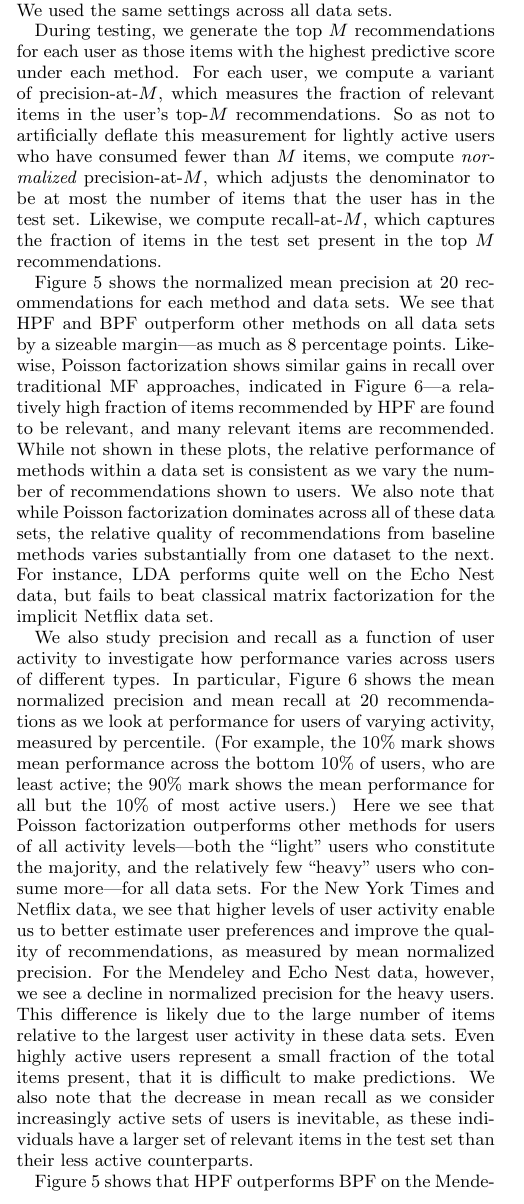
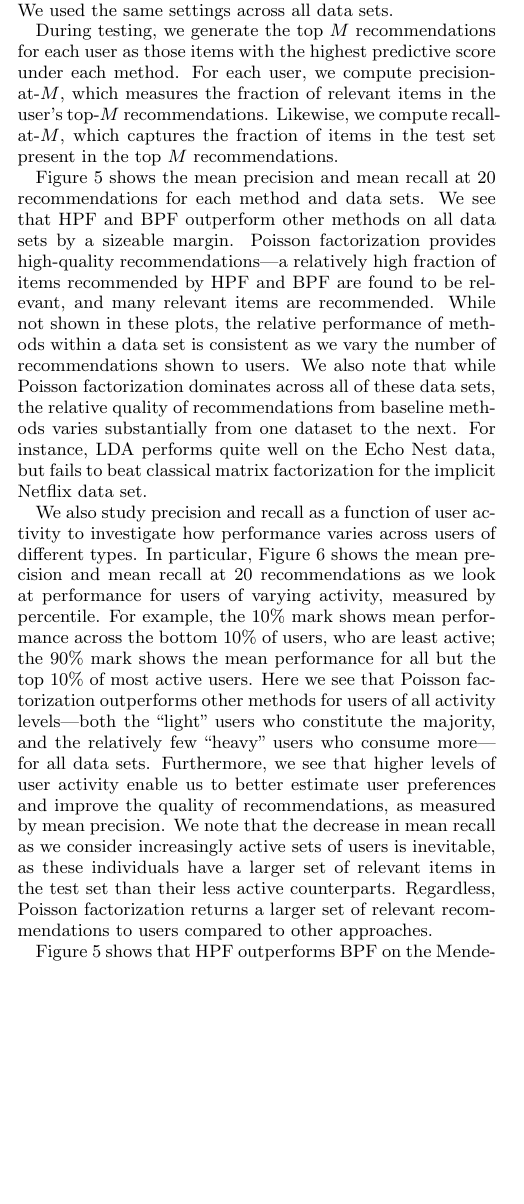
Before and after one commit to premgopalan/hgaprec, a LaTeX paper (KDD-paper/bpf-kdd.tex, which reads KDD-paper/eval.tex): part of one column of page 8 of 11, cut so that both start at the same text, the shorter picture padded with empty space. Compiled offline with pdfLaTeX.

Commit message:
regular precision measure back in, pass on eval

```diff
--- a/KDD-paper/eval.tex
+++ b/KDD-paper/eval.tex
@@ -3,3 +3,6 @@
 \includegraphics[width=\textwidth]{figures/mean_precision_at_20.pdf}\\
 \includegraphics[width=\textwidth]{figures/mean_recall_at_20.pdf}\\
 \caption{Predictive performance on data sets. The top and bottom plots
+  show the mean precision and mean recall at 20 recommendations,
+  respectively. While baseline performance varies across data sets,
+  HPF and BPF consistently outperform competing methods.}
@@ -185,28 +184,18 @@ same settings across all data sets.
 
 During testing, we generate the top $M$ recommendations for each user
 as those items with the highest predictive score under each
-method. For each user, we compute a variant of precision-at-$M$, which
+method. For each user, we compute precision-at-$M$, which
 measures the fraction of relevant items in the user's top-$M$
-recommendations. So as not to artificially deflate this measurement
-for lightly active users who have consumed fewer than $M$ items, we
-compute {\it normalized} precision-at-$M$, which adjusts the
-denominator to be at most the number of items that the user has in the
-test set. Likewise, we compute recall-at-$M$, which captures the
-fraction of items in the test set present in the top $M$
+recommendations. Likewise, we compute recall-at-$M$, which captures
+the fraction of items in the test set present in the top $M$
 recommendations.
 
-%% \begin{equation*}
-%%   \textrm{NPrec}@M = \frac{|~\textrm{relevant items at $M$ recommendations}~|}
-%%          {\mathrm{min}(M, |~\textrm{relevant items}~|)}
-%% \end{equation*}
-
-\myfig{precision_recall} shows the normalized mean precision at 20
-recommendations for each method and data sets. We see that HPF and BPF
-outperform other methods on all data sets by a sizeable margin---as
-much as 8 percentage points. Likewise, Poisson factorization shows
-similar gains in recall over traditional MF approaches, indicated in
-\myfig{precision_recall_by_user_activity}---a relatively high fraction of items recommended
-by HPF are found to be relevant, and many relevant items are
+\myfig{precision_recall} shows the mean precision and mean recall at
+20 recommendations for each method and data sets. We see that HPF and
+BPF outperform other methods on all data sets by a sizeable
+margin. Poisson factorization provides high-quality
+recommendations---a relatively high fraction of items recommended by
+HPF and BPF are found to be relevant, and many relevant items are
 recommended. While not shown in these plots, the relative performance
 of methods within a data set is consistent as we vary the number of
 recommendations shown to users. We also note that while Poisson
@@ -219,32 +208,23 @@ for the implicit Netflix data set.
 We also study precision and recall as a function of user activity to
 investigate how performance varies across users of different types. In
 particular, \myfig{precision_recall_by_user_activity} shows the mean
-normalized precision and mean recall at 20 recommendations as we look
-at performance for users of varying activity, measured by
-percentile. (For example, the 10\% mark shows mean performance across
-the bottom 10\% of users, who are least active; the 90\% mark shows
-the mean performance for all but the 10\% of most active users.) Here
-we see that Poisson factorization outperforms other methods for users
-of all activity levels---both the ``light'' users who constitute the
+precision and mean recall at 20 recommendations as we look at
+performance for users of varying activity, measured by percentile. For
+example, the 10\% mark shows mean performance across the bottom 10\%
+of users, who are least active; the 90\% mark shows the mean
+performance for all but the top 10\% of most active users. Here we see
+that Poisson factorization outperforms other methods for users of all
+activity levels---both the ``light'' users who constitute the
 majority, and the relatively few ``heavy'' users who consume
-more---for all data sets. For the New York Times and Netflix data, we
-see that higher levels of user activity enable us to better estimate
-user preferences and improve the quality of recommendations, as
-measured by mean normalized precision. For the Mendeley and Echo Nest
-data, however, we see a decline in normalized precision for the heavy
-users. This difference is likely due to the large number of items
-relative to the largest user activity in these data sets. Even highly
-active users represent a small fraction of the total items present,
-that it is difficult to make predictions.
-%%
-%% Presumably this difference is due to the large catalogues of
-%% items relative to the number of users in these data sets,
-%% comparatively. (??? More nicheness of users???)
-%%
-We also note that the decrease in mean recall as we consider
+more---for all data sets. Furthermore, we see that higher levels of
+user activity enable us to better estimate user preferences and
+improve the quality of recommendations, as measured by mean
+precision. We note that the decrease in mean recall as we consider
 increasingly active sets of users is inevitable, as these individuals
 have a larger set of relevant items in the test set than their less
-active counterparts.
+active counterparts. Regardless, Poisson factorization returns a
+larger set of relevant recommendations to users compared to other
+approaches.
 
 \myfig{precision_recall} shows that HPF outperforms BPF on the
 Mendeley, New York Times and Echo Nest data sets in terms of mean
```
Also changed, not shown: KDD-paper/figures/mean_precision_at_20.pdf, KDD-paper/figures/mean_precision_at_20_by_user_percentile.pdf, KDD-paper/figures/mean_precision_by_num_recs.pdf, KDD-paper/figures/mean_recall_at_20_by_user_percentile.pdf, KDD-paper/figures/mean_recall_by_num_recs.pdf, KDD-paper/eval.tex (16 more changed lines), 2 other files.
